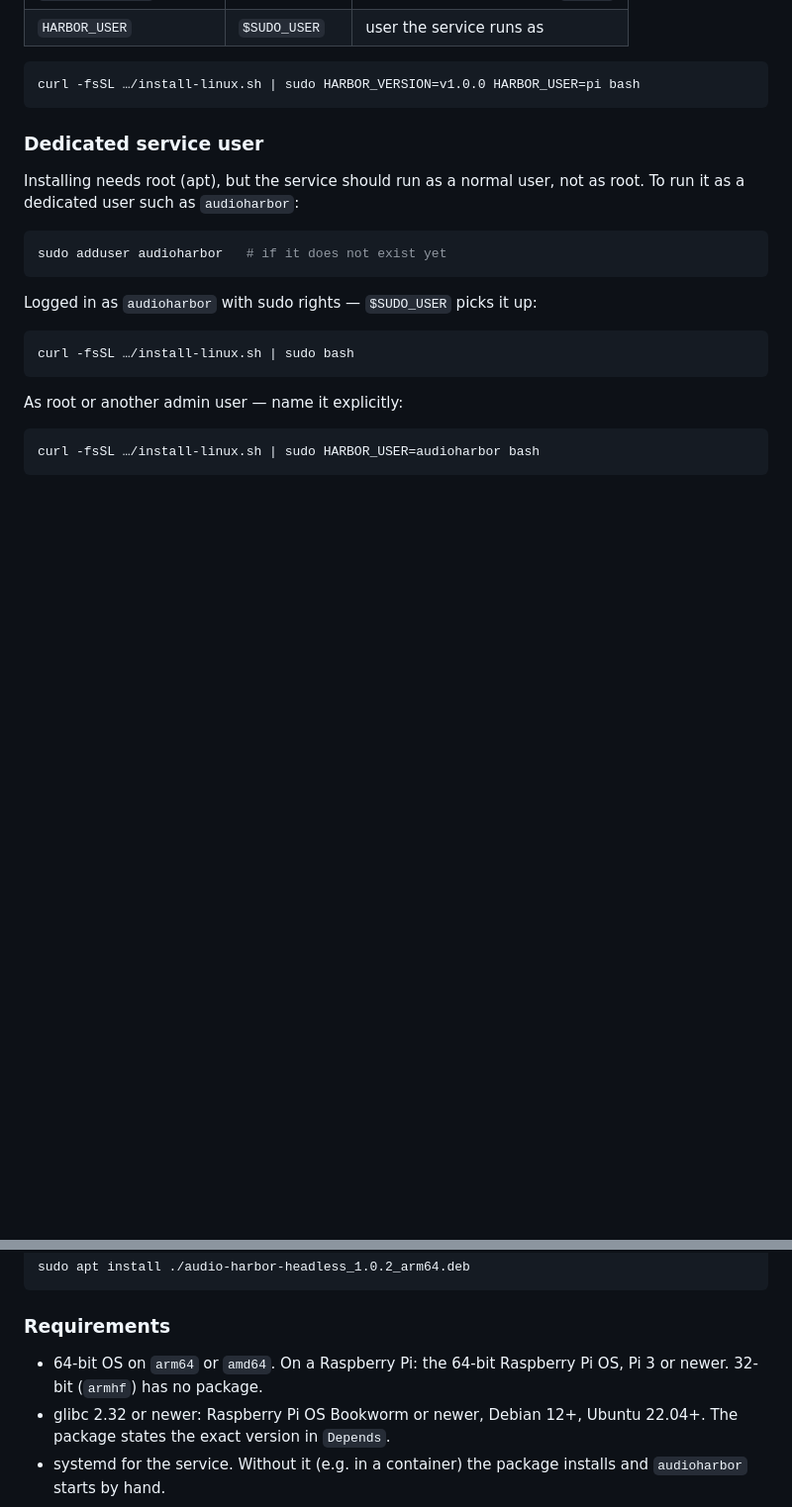
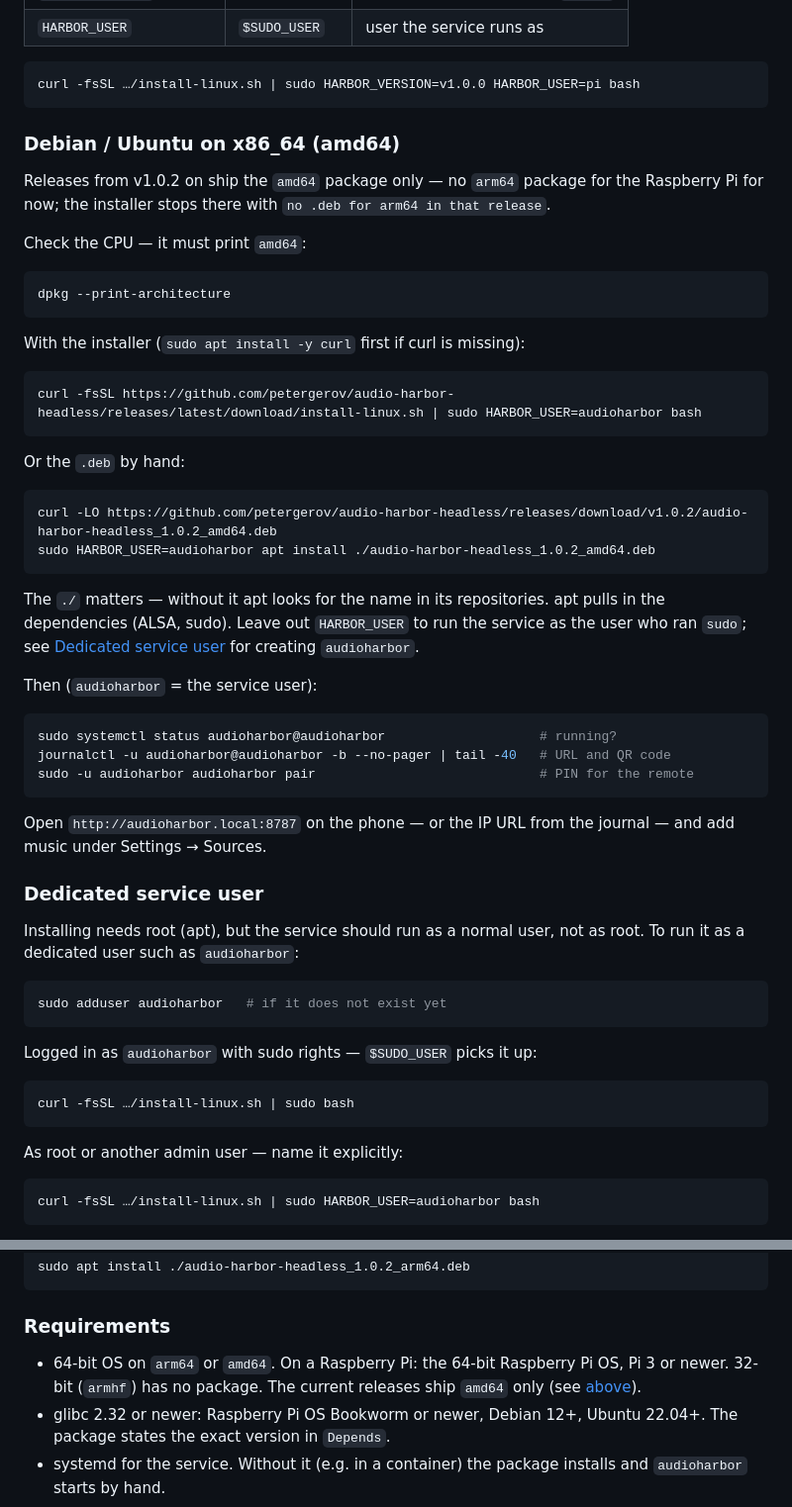
Before and after one commit to petergerov/audio-harbor-headless, a Markdown page: docs/LINUX.md, 2 parts joined by grey strips. Shown at 99% size. Drawn GitHub-style; blank space fills up the shorter version.

Commit message:
Document installing the amd64 .deb on Debian and Ubuntu.
Releases from v1.0.2 ship amd64 only: architecture check, installer and
manual .deb install with HARBOR_USER, first checks after the install.

Co-Authored-By: Claude Opus 5.5 <noreply@anthropic.com>

````diff
--- a/docs/LINUX.md
+++ b/docs/LINUX.md
@@ -23,6 +23,41 @@ The script:
 ```bash
 curl -fsSL …/install-linux.sh | sudo HARBOR_VERSION=v1.0.0 HARBOR_USER=pi bash
 ```
+
+### Debian / Ubuntu on x86_64 (amd64)
+
+Releases from v1.0.2 on ship the `amd64` package only — no `arm64` package for the Raspberry Pi for now; the installer stops there with `no .deb for arm64 in that release`.
+
+Check the CPU — it must print `amd64`:
+
+```bash
+dpkg --print-architecture
+```
+
+With the installer (`sudo apt install -y curl` first if curl is missing):
+
+```bash
+curl -fsSL https://github.com/petergerov/audio-harbor-headless/releases/latest/download/install-linux.sh | sudo HARBOR_USER=audioharbor bash
+```
+
+Or the `.deb` by hand:
+
+```bash
+curl -LO https://github.com/petergerov/audio-harbor-headless/releases/download/v1.0.2/audio-harbor-headless_1.0.2_amd64.deb
+sudo HARBOR_USER=audioharbor apt install ./audio-harbor-headless_1.0.2_amd64.deb
+```
+
+The `./` matters — without it apt looks for the name in its repositories. apt pulls in the dependencies (ALSA, sudo). Leave out `HARBOR_USER` to run the service as the user who ran `sudo`; see [Dedicated service user](#dedicated-service-user) for creating `audioharbor`.
+
+Then (`audioharbor` = the service user):
+
+```bash
+sudo systemctl status audioharbor@audioharbor                    # running?
+journalctl -u audioharbor@audioharbor -b --no-pager | tail -40   # URL and QR code
+sudo -u audioharbor audioharbor pair                             # PIN for the remote
+```
+
+Open `http://audioharbor.local:8787` on the phone — or the IP URL from the journal — and add music under Settings → Sources.
 
 ### Dedicated service user
 
@@ -64,7 +99,7 @@ sudo apt install ./audio-harbor-headless_1.0.2_arm64.deb
 
 ### Requirements
 
-- 64-bit OS on `arm64` or `amd64`. On a Raspberry Pi: the 64-bit Raspberry Pi OS, Pi 3 or newer. 32-bit (`armhf`) has no package.
+- 64-bit OS on `arm64` or `amd64`. On a Raspberry Pi: the 64-bit Raspberry Pi OS, Pi 3 or newer. 32-bit (`armhf`) has no package. The current releases ship `amd64` only (see [above](#debian--ubuntu-on-x86_64-amd64)).
 - glibc 2.32 or newer: Raspberry Pi OS Bookworm or newer, Debian 12+, Ubuntu 22.04+. The package states the exact version in `Depends`.
 - systemd for the service. Without it (e.g. in a container) the package installs and `audioharbor` starts by hand.
 
````
